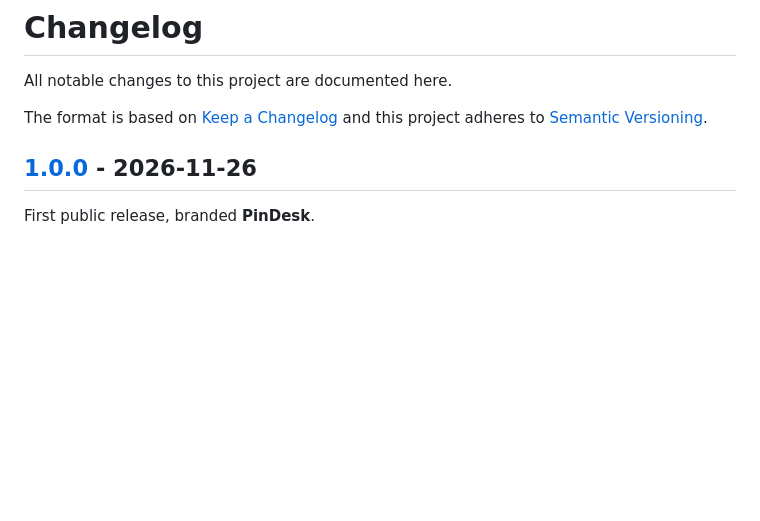
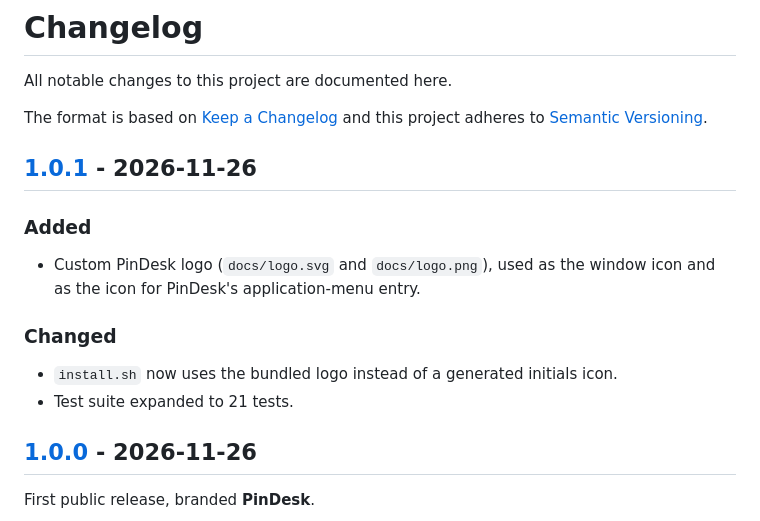
Before and after one commit to F1tixx/PinDesk, a Markdown page: CHANGELOG.md, the part around the change. Rendered like a GitHub page; blank space fills up the shorter version.

Commit message:
Add custom PinDesk logo and bump version to 1.0.1

```diff
--- a/CHANGELOG.md
+++ b/CHANGELOG.md
@@ -4,6 +4,20 @@ All notable changes to this project are documented here.
 
 The format is based on [Keep a Changelog](https://keepachangelog.com/en/1.1.0/)
 and this project adheres to [Semantic Versioning](https://semver.org/spec/v2.0.0.html).
+
+## [1.0.1] - 2026-11-26
+
+### Added
+
+- Custom PinDesk logo (`docs/logo.svg` and `docs/logo.png`), used as the window
+  icon and as the icon for PinDesk's application-menu entry.
+
+### Changed
+
+- `install.sh` now uses the bundled logo instead of a generated initials icon.
+- Test suite expanded to 21 tests.
+
+[1.0.1]: https://github.com/F1tixx/PinDesk/releases/tag/v1.0.1
 
 ## [1.0.0] - 2026-11-26
 
```
Also changed, not shown: README.md (+1 -1 lines), docs/logo.png (added), 4 other files.
